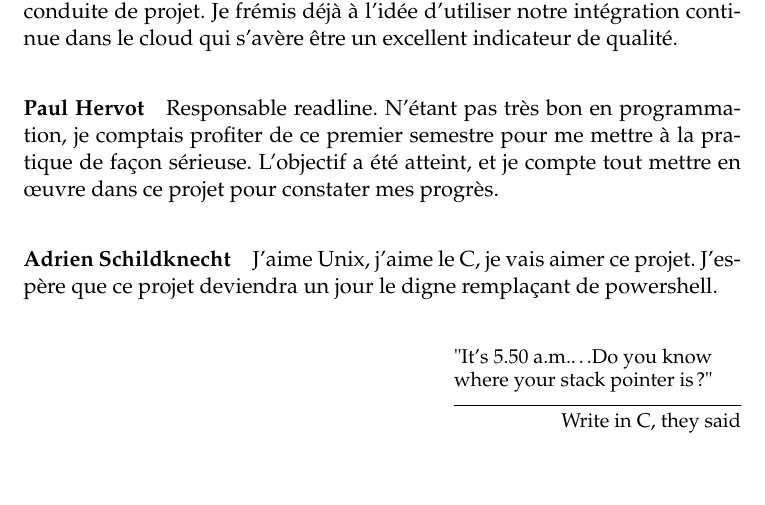
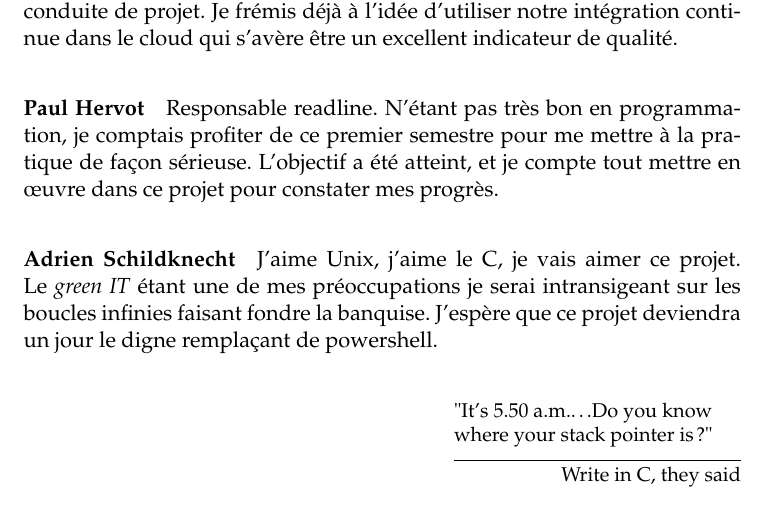
Before and after one commit to seirl/42sh, a LaTeX document (doc/v0.1/report.tex, which reads doc/v0.1/team.tex): part of page 3 of 12, cut so that both start at the same text, the shorter picture padded with empty space. Compiled offline with pdfLaTeX.

Commit message:
v01: update pres

```diff
--- a/doc/v0.1/team.tex
+++ b/doc/v0.1/team.tex
@@ -15,8 +15,9 @@ pratique de façon sérieuse. L'objectif a été atteint, et je compte tout mett
 en œuvre dans ce projet pour constater mes progrès.
 
 \paragraph{Adrien Schildknecht} J'aime Unix, j'aime le C, je vais aimer ce
-projet. J'espère que ce projet deviendra un jour le digne remplaçant de
-powershell.
+projet. Le \textit{green IT} étant une de mes préoccupations je serai
+intransigeant sur les boucles infinies faisant fondre la banquise.
+J'espère que ce projet deviendra un jour le digne remplaçant de powershell.
 
 \epigraph{
          "It's 5.50 a.m.\ldots Do you know where your stack pointer is ?"
```
